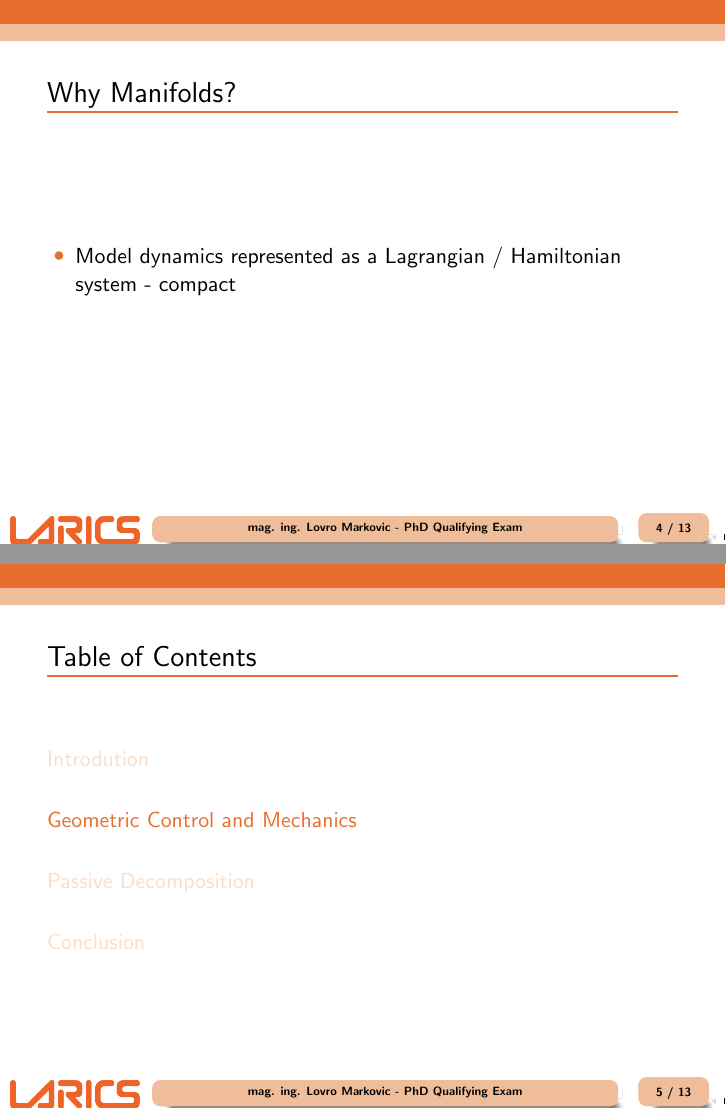
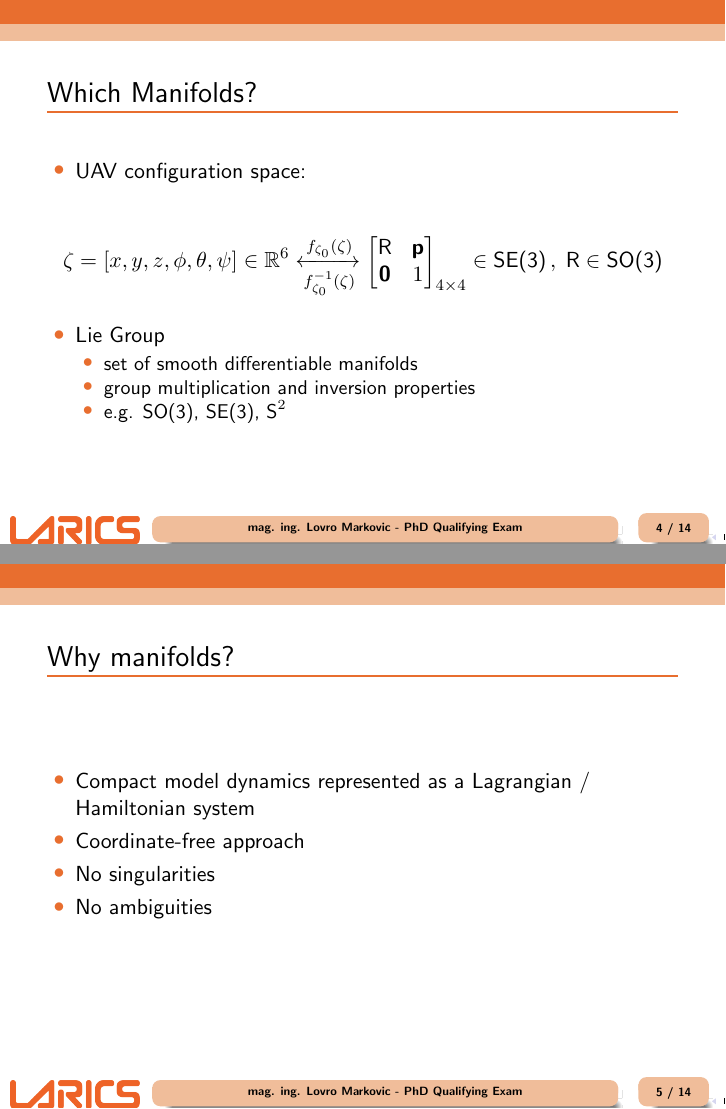
Before and after one commit to lmark1/ki_presentation, LaTeX slides (main.tex, which reads content/introduction.tex): pages 5 and 6 of 14 before the commit and pages 5 and 6 of 15 after it, joined at a grey line. Compiled offline with pdfLaTeX.

Commit message:
Introduction finished

```diff
--- a/content/introduction.tex
+++ b/content/introduction.tex
@@ -17,8 +18,38 @@
 \end{frame}
 
 \begin{frame}
-	\frametitle{Why Manifolds?}
+	\frametitle{Which Manifolds?}
+
 	\begin{itemize}
-		\item Model dynamics represented as a Lagrangian / Hamiltonian system - compact
+		\item UAV configuration space:
+	\end{itemize}
+
+	\begin{equation*}
+		\zeta = [x, y, z, \phi, \theta, \psi] \in \mathbb{R}^6
+		\xleftrightarrow[f_{\zeta_0}^{-1}(\zeta)]{f_{\zeta_0}(\zeta)}
+		\begin{bmatrix}
+		\text{R} & \textbf{p} \\
+		\textbf{0} & 1
+		\end{bmatrix}_{4\times 4} \in \text{SE(3)} \, , \; \text{R} \in \text{SO(3)}
+	\end{equation*}
+
+	\begin{itemize}
+		\item Lie Group
+		\begin{itemize}
+			\item set of smooth differentiable manifolds
+			\item group multiplication and inversion properties
+			\item e.g. SO(3), SE(3), $\text{S}^2$
+		\end{itemize}
 	\end{itemize}
 \end{frame}
+
+\begin{frame}
+	\frametitle{Why manifolds?}
+
+	\begin{itemize}
+		\item Compact model dynamics represented as a Lagrangian / Hamiltonian system
+		\item Coordinate-free approach
+		\item No singularities
+		\item No ambiguities
+	\end{itemize}
+\end{frame}
--- a/main.tex
+++ b/main.tex
@@ -10,6 +10,7 @@
 \usepackage{multirow}
 \usepackage{pgfplots}
 \usepackage[]{media9}
+\usepackage{mathtools}
 \usetikzlibrary{positioning}
 \usetikzlibrary{fit}
 \usetikzlibrary{backgrounds}
```
Also changed, not shown: content/introduction.tex (3 more changed lines).
